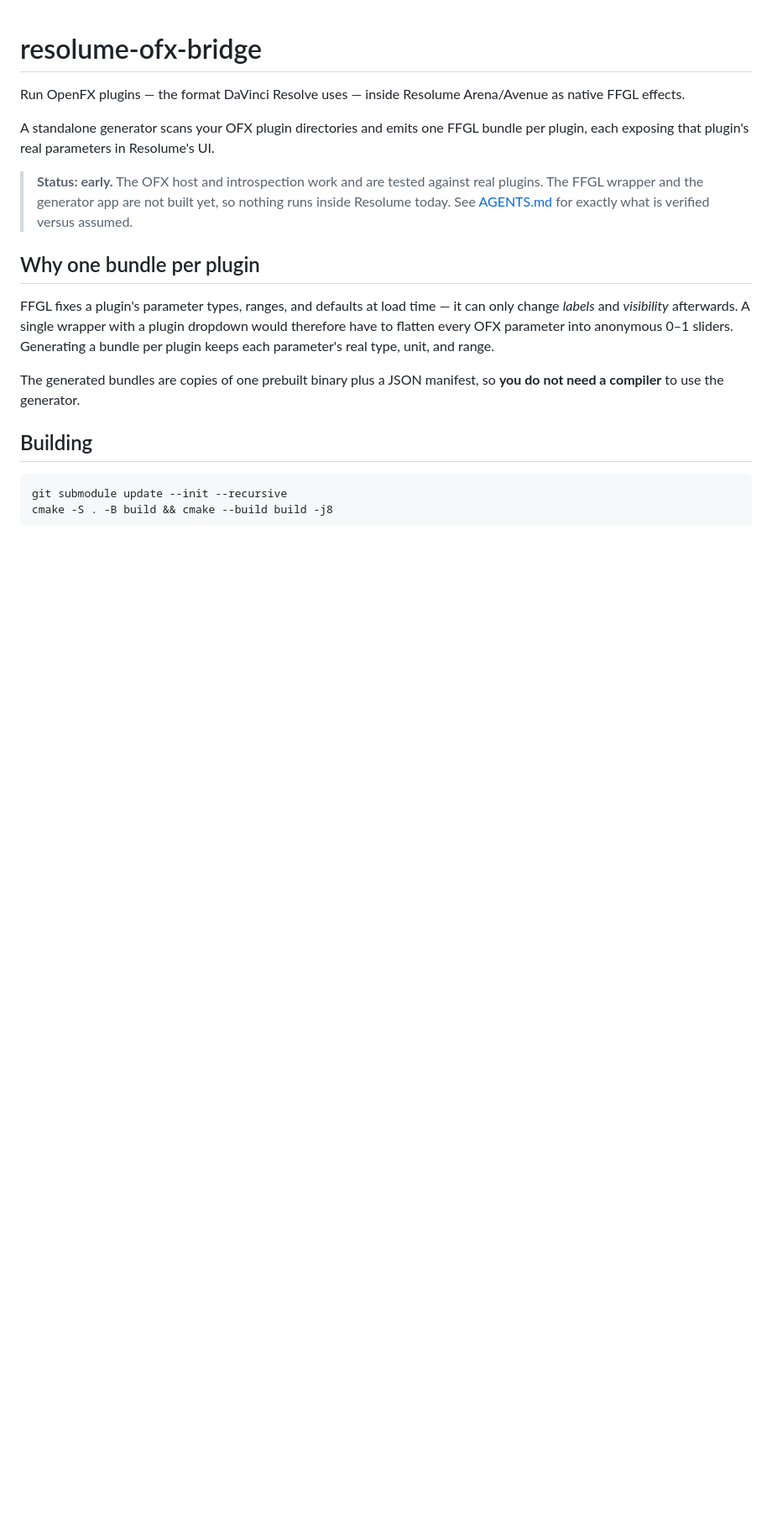
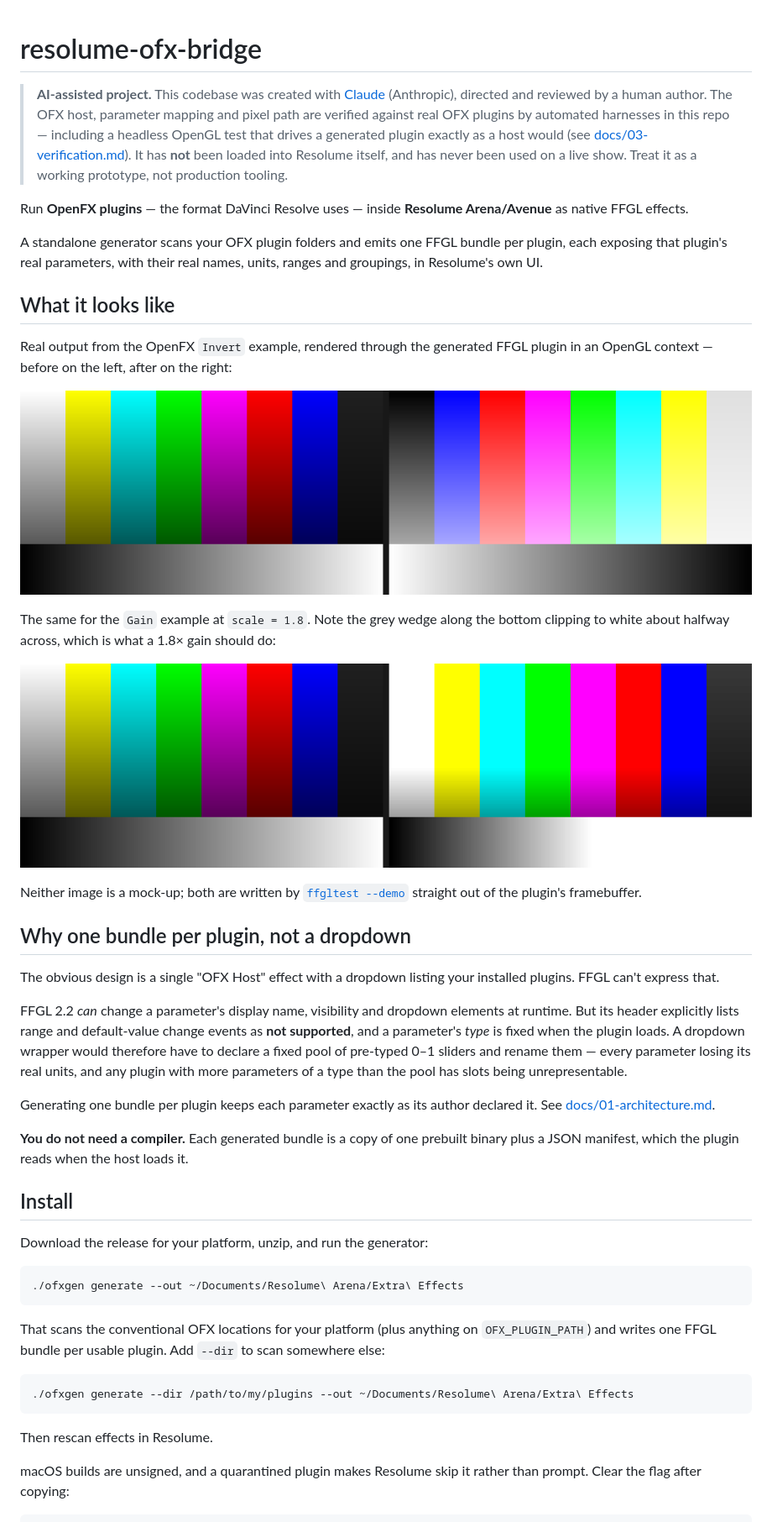
Before and after one commit to stoatworks-labs/resolume-ofx-bridge, a Markdown page: README.md, the part around one of its changes. Shown at 84% size. Drawn GitHub-style; pictures changed too: docs/demo-gain.png (added), docs/demo-invert.png (added); blank space fills up the shorter version.

````diff
--- a/README.md
+++ b/README.md
@@ -1,28 +1,74 @@
 # resolume-ofx-bridge
 
-Run OpenFX plugins — the format DaVinci Resolve uses — inside Resolume
-Arena/Avenue as native FFGL effects.
+> **AI-assisted project.** This codebase was created with [Claude](https://claude.com/claude-code)
+> (Anthropic), directed and reviewed by a human author. The OFX host, parameter
+> mapping and pixel path are verified against real OFX plugins by automated
+> harnesses in this repo — including a headless OpenGL test that drives a
+> generated plugin exactly as a host would (see [docs/03-verification.md](docs/03-verification.md)).
+> It has **not** been loaded into Resolume itself, and has never been used on a
+> live show. Treat it as a working prototype, not production tooling.
 
-A standalone generator scans your OFX plugin directories and emits one FFGL
-bundle per plugin, each exposing that plugin's real parameters in Resolume's UI.
+Run **OpenFX plugins** — the format DaVinci Resolve uses — inside **Resolume
+Arena/Avenue** as native FFGL effects.
 
-> **Status: early.** The OFX host and introspection work and are tested against
-> real plugins. The FFGL wrapper and the generator app are not built yet, so
-> nothing runs inside Resolume today. See [AGENTS.md](AGENTS.md) for exactly what
-> is verified versus assumed.
+A standalone generator scans your OFX plugin folders and emits one FFGL bundle
+per plugin, each exposing that plugin's real parameters, with their real names,
+units, ranges and groupings, in Resolume's own UI.
 
-## Why one bundle per plugin
+## What it looks like
 
-FFGL fixes a plugin's parameter types, ranges, and defaults at load time — it can
-only change *labels* and *visibility* afterwards. A single wrapper with a plugin
-dropdown would therefore have to flatten every OFX parameter into anonymous 0–1
-sliders. Generating a bundle per plugin keeps each parameter's real type, unit,
-and range.
+Real output from the OpenFX `Invert` example, rendered through the generated FFGL
+plugin in an OpenGL context — before on the left, after on the right:
 
-The generated bundles are copies of one prebuilt binary plus a JSON manifest, so
-**you do not need a compiler** to use the generator.
+![Invert, before and after](docs/demo-invert.png)
 
-## Building
+The same for the `Gain` example at `scale = 1.8`. Note the grey wedge along the
+bottom clipping to white about halfway across, which is what a 1.8× gain should
+do:
+
+![Gain at 1.8, before and after](docs/demo-gain.png)
+
+Neither image is a mock-up; both are written by
+[`ffgltest --demo`](docs/03-verification.md) straight out of the plugin's
+framebuffer.
+
+## Why one bundle per plugin, not a dropdown
+
+The obvious design is a single "OFX Host" effect with a dropdown listing your
+installed plugins. FFGL can't express that.
+
+FFGL 2.2 *can* change a parameter's display name, visibility and dropdown
+elements at runtime. But its header explicitly lists range and default-value
+change events as **not supported**, and a parameter's *type* is fixed when the
+plugin loads. A dropdown wrapper would therefore have to declare a fixed pool of
+pre-typed 0–1 sliders and rename them — every parameter losing its real units,
+and any plugin with more parameters of a type than the pool has slots being
+unrepresentable.
+
+Generating one bundle per plugin keeps each parameter exactly as its author
+declared it. See [docs/01-architecture.md](docs/01-architecture.md).
+
+**You do not need a compiler.** Each generated bundle is a copy of one prebuilt
+binary plus a JSON manifest, which the plugin reads when the host loads it.
+
+## Install
+
+Download the release for your platform, unzip, and run the generator:
 
 ```bash
-git submodule update --init --recursive
+./ofxgen generate --out ~/Documents/Resolume\ Arena/Extra\ Effects
+```
+
+That scans the conventional OFX locations for your platform (plus anything on
+`OFX_PLUGIN_PATH`) and writes one FFGL bundle per usable plugin. Add `--dir` to
+scan somewhere else:
+
+```bash
+./ofxgen generate --dir /path/to/my/plugins --out ~/Documents/Resolume\ Arena/Extra\ Effects
+```
+
+Then rescan effects in Resolume.
+
+macOS builds are unsigned, and a quarantined plugin makes Resolume skip it rather
+than prompt. Clear the flag after copying:
+
````
Also changed, not shown: other parts of README.md (+74 -16 lines), CHANGELOG.md (added, +44 -0 lines), CLAUDE.md (added, +40 -0 lines), docs/01-architecture.md (added, +160 -0 lines), docs/02-parameter-mapping.md (added, +96 -0 lines), docs/03-verification.md (added, +132 -0 lines), 3 other files.
